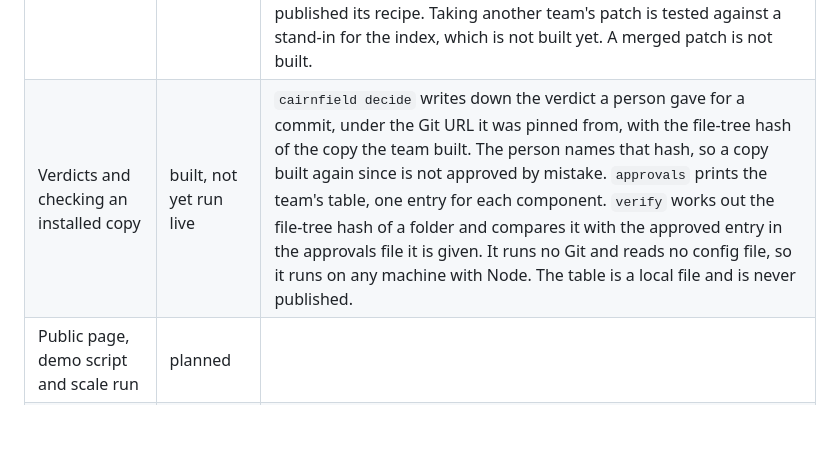
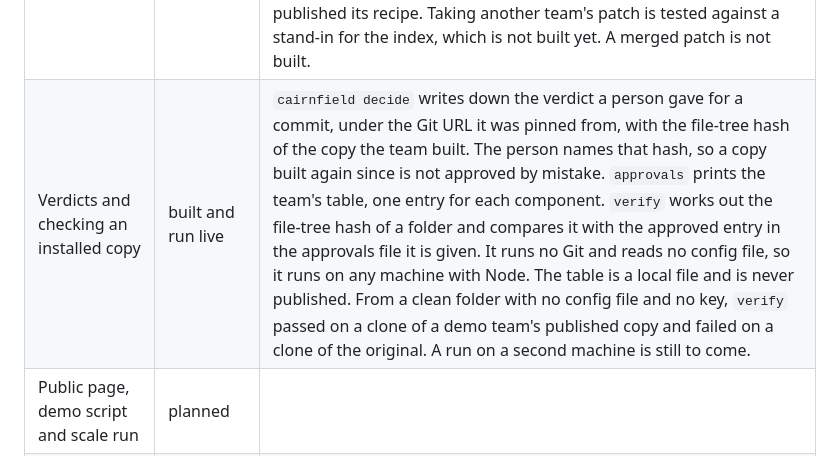
Before and after one commit to peoplerenaissance/cairnfield, a Markdown page: README.md, the part around the change. Rendered like a GitHub page; blank space fills up the shorter version.

Commit message:
Record the live check of verify in the status table
From a clean folder with no config file and no key, `verify` passed on a
clone of a demo team's published copy and failed on a clone of the
original. A second machine has not run it yet, and the row says so.

Co-Authored-By: Claude Opus 5.5 <noreply@anthropic.com>

```diff
--- a/README.md
+++ b/README.md
@@ -21,7 +21,7 @@ The site describes the launch. This table describes today.
 | The command | built in part | `cairnfield` in `cli/`: `pin`, `validate`, `publish`, `claim`, `view`, `patch`, `assemble`, `decide`, `approvals` and `verify`. A team working alone needs a node and no index. |
 | Patch agent | built and run live | `cairnfield patch` writes a patch for one of a team's own findings as a checked commit and a patch record, from a live model call or from a recording. The tests use a fake model. A live run on a deployed node patched the demo plugin's any-host rule, and its recording is in `fixtures/recordings/`. A replay gave the same commit and the same records. Live runs on both injection fixtures changed only the cited line. |
 | Patched copies | built and run live | `cairnfield assemble` builds a team's copy from the patches its lens lets in. It fetches each patch from the fork of the team that wrote it and checks it again. The copy is one commit, and any team with the same pinned commit and the same patches gets the same file-tree hash. The command prints the full diff of the copy. A lens that publishes recipes has it push the copy to the team's fork and publish a recipe record. On a deployed node with no index, one demo team built its copy of the demo plugin twice with one file-tree hash and published its recipe. Taking another team's patch is tested against a stand-in for the index, which is not built yet. A merged patch is not built. |
-| Verdicts and checking an installed copy | built, not yet run live | `cairnfield decide` writes down the verdict a person gave for a commit, under the Git URL it was pinned from, with the file-tree hash of the copy the team built. The person names that hash, so a copy built again since is not approved by mistake. `approvals` prints the team's table, one entry for each component. `verify` works out the file-tree hash of a folder and compares it with the approved entry in the approvals file it is given. It runs no Git and reads no config file, so it runs on any machine with Node. The table is a local file and is never published. |
+| Verdicts and checking an installed copy | built and run live | `cairnfield decide` writes down the verdict a person gave for a commit, under the Git URL it was pinned from, with the file-tree hash of the copy the team built. The person names that hash, so a copy built again since is not approved by mistake. `approvals` prints the team's table, one entry for each component. `verify` works out the file-tree hash of a folder and compares it with the approved entry in the approvals file it is given. It runs no Git and reads no config file, so it runs on any machine with Node. The table is a local file and is never published. From a clean folder with no config file and no key, `verify` passed on a clone of a demo team's published copy and failed on a clone of the original. A run on a second machine is still to come. |
 | Public page, demo script and scale run | planned |  |
 | One-click deploy button for the team node | waiting on the platform | To be switched on once Cloudflare's button supports Artifacts, Workflows and push triggers. A setup script deploys the node until then. |
 | Carry-forward to new versions, domain verification, sealed findings | not in the prototype | Described in the repository. |
```
